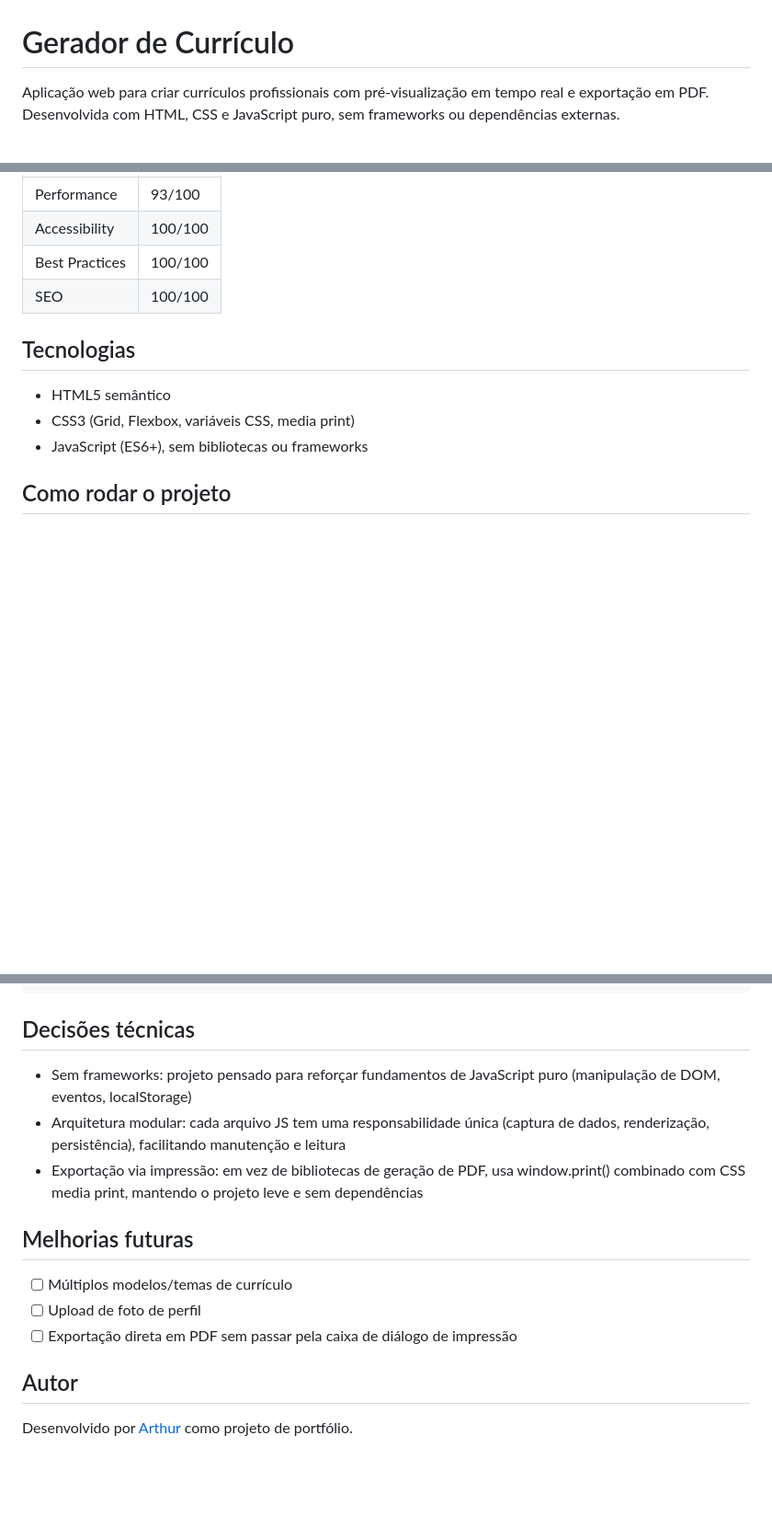
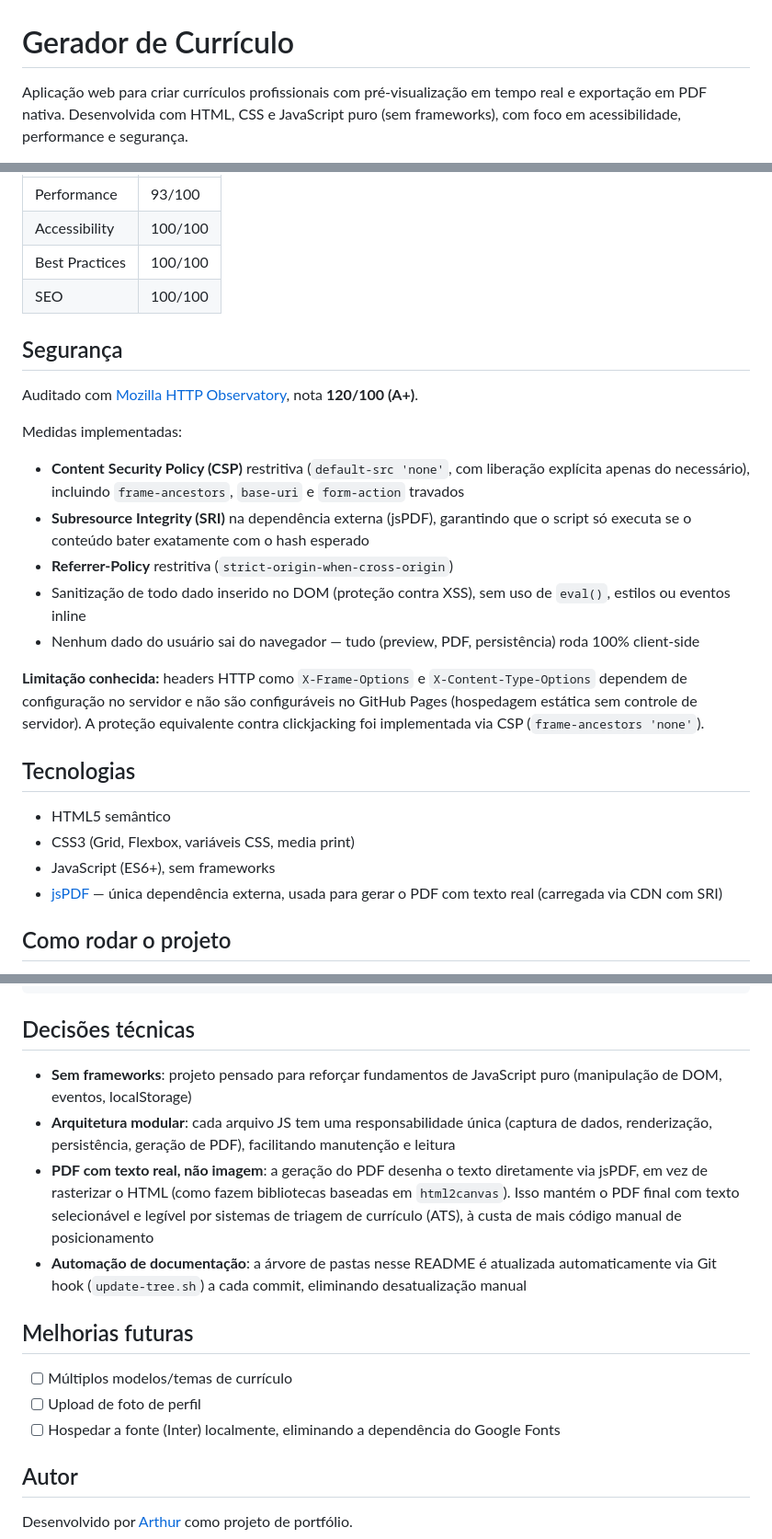
Before and after one commit to Arthurcodehub/gerador-curriculo, a Markdown page: README.md, 3 parts joined by grey strips. Shown at 92% size. Rendered like a GitHub page; blank space fills up the shorter version.

Commit message:
docs: atualiza README com seção de segurança e informações corrigidas sobre PDF

```diff
--- a/README.md
+++ b/README.md
@@ -1,5 +1,5 @@
 # Gerador de Currículo
 
-Aplicação web para criar currículos profissionais com pré-visualização em tempo real e exportação em PDF. Desenvolvida com HTML, CSS e JavaScript puro, sem frameworks ou dependências externas.
+Aplicação web para criar currículos profissionais com pré-visualização em tempo real e exportação em PDF nativa. Desenvolvida com HTML, CSS e JavaScript puro (sem frameworks), com foco em acessibilidade, performance e segurança.
 
 ![Status](https://img.shields.io/badge/status-conclu%C3%ADdo-brightgreen)
@@ -39,11 +37,26 @@ Auditado com [Google PageSpeed Insights](https://pagespeed.web.dev/):
 | Best Practices | 100/100 |
 | SEO | 100/100 |
 
+## Segurança
+
+Auditado com [Mozilla HTTP Observatory](https://developer.mozilla.org/en-US/observatory), nota **120/100 (A+)**.
+
+Medidas implementadas:
+
+- **Content Security Policy (CSP)** restritiva (`default-src 'none'`, com liberação explícita apenas do necessário), incluindo `frame-ancestors`, `base-uri` e `form-action` travados
+- **Subresource Integrity (SRI)** na dependência externa (jsPDF), garantindo que o script só executa se o conteúdo bater exatamente com o hash esperado
+- **Referrer-Policy** restritiva (`strict-origin-when-cross-origin`)
+- Sanitização de todo dado inserido no DOM (proteção contra XSS), sem uso de `eval()`, estilos ou eventos inline
+- Nenhum dado do usuário sai do navegador — tudo (preview, PDF, persistência) roda 100% client-side
+
+**Limitação conhecida:** headers HTTP como `X-Frame-Options` e `X-Content-Type-Options` dependem de configuração no servidor e não são configuráveis no GitHub Pages (hospedagem estática sem controle de servidor). A proteção equivalente contra clickjacking foi implementada via CSP (`frame-ancestors 'none'`).
+
 ## Tecnologias
 
 - HTML5 semântico
 - CSS3 (Grid, Flexbox, variáveis CSS, media print)
-- JavaScript (ES6+), sem bibliotecas ou frameworks
+- JavaScript (ES6+), sem frameworks
+- [jsPDF](https://github.com/parallax/jsPDF) — única dependência externa, usada para gerar o PDF com texto real (carregada via CDN com SRI)
 
 ## Como rodar o projeto
 
@@ -101,15 +114,16 @@ E acesse http://localhost:8000 no navegador.
 
 ## Decisões técnicas
 
-- Sem frameworks: projeto pensado para reforçar fundamentos de JavaScript puro (manipulação de DOM, eventos, localStorage)
-- Arquitetura modular: cada arquivo JS tem uma responsabilidade única (captura de dados, renderização, persistência), facilitando manutenção e leitura
-- Exportação via impressão: em vez de bibliotecas de geração de PDF, usa window.print() combinado com CSS media print, mantendo o projeto leve e sem dependências
+- **Sem frameworks**: projeto pensado para reforçar fundamentos de JavaScript puro (manipulação de DOM, eventos, localStorage)
+- **Arquitetura modular**: cada arquivo JS tem uma responsabilidade única (captura de dados, renderização, persistência, geração de PDF), facilitando manutenção e leitura
+- **PDF com texto real, não imagem**: a geração do PDF desenha o texto diretamente via jsPDF, em vez de rasterizar o HTML (como fazem bibliotecas baseadas em `html2canvas`). Isso mantém o PDF final com texto selecionável e legível por sistemas de triagem de currículo (ATS), à custa de mais código manual de posicionamento
+- **Automação de documentação**: a árvore de pastas nesse README é atualizada automaticamente via Git hook (`update-tree.sh`) a cada commit, eliminando desatualização manual
 
 ## Melhorias futuras
 
 - [ ] Múltiplos modelos/temas de currículo
 - [ ] Upload de foto de perfil
-- [ ] Exportação direta em PDF sem passar pela caixa de diálogo de impressão
+- [ ] Hospedar a fonte (Inter) localmente, eliminando a dependência do Google Fonts
 
 ## Autor
 
```
Also changed, not shown: other parts of README.md (+4 -6 lines).
